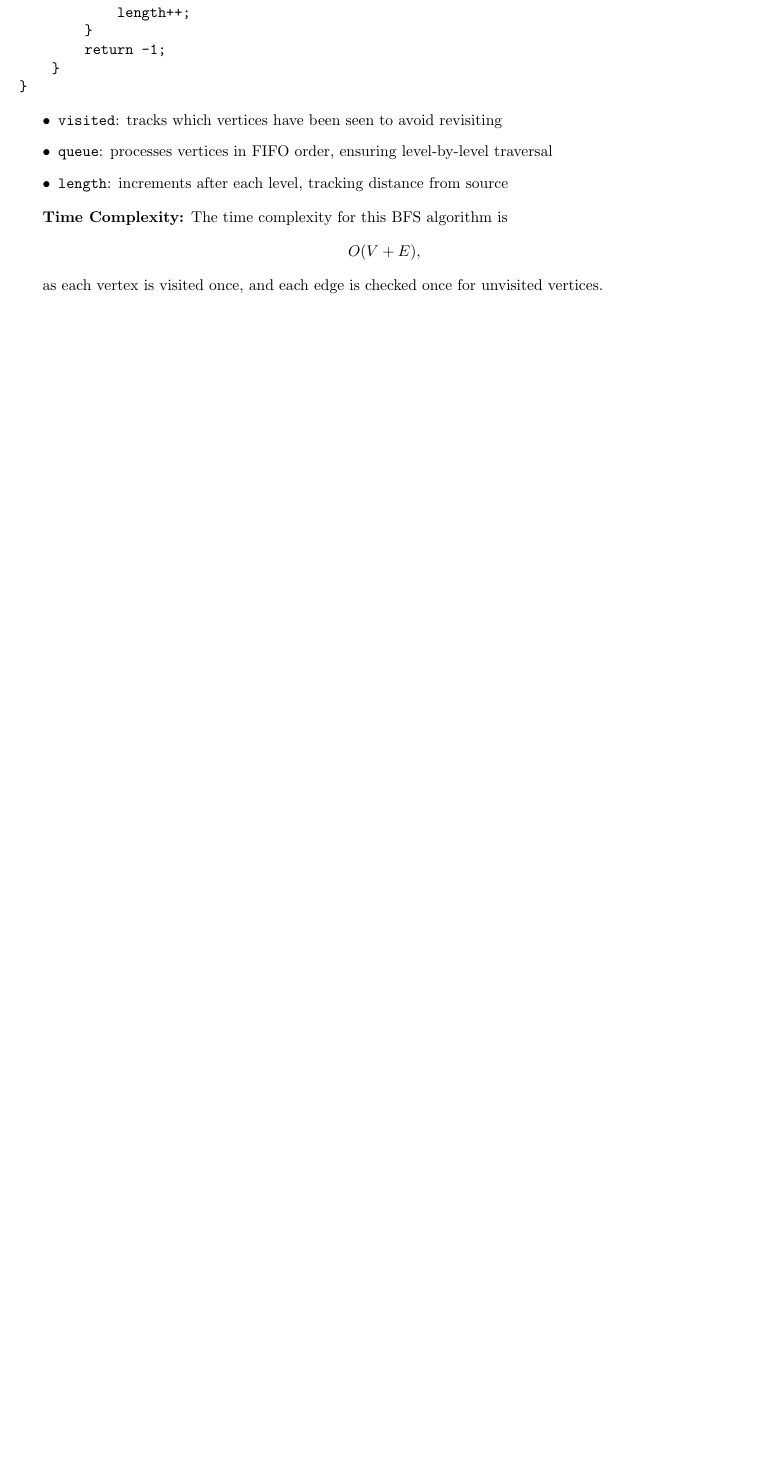
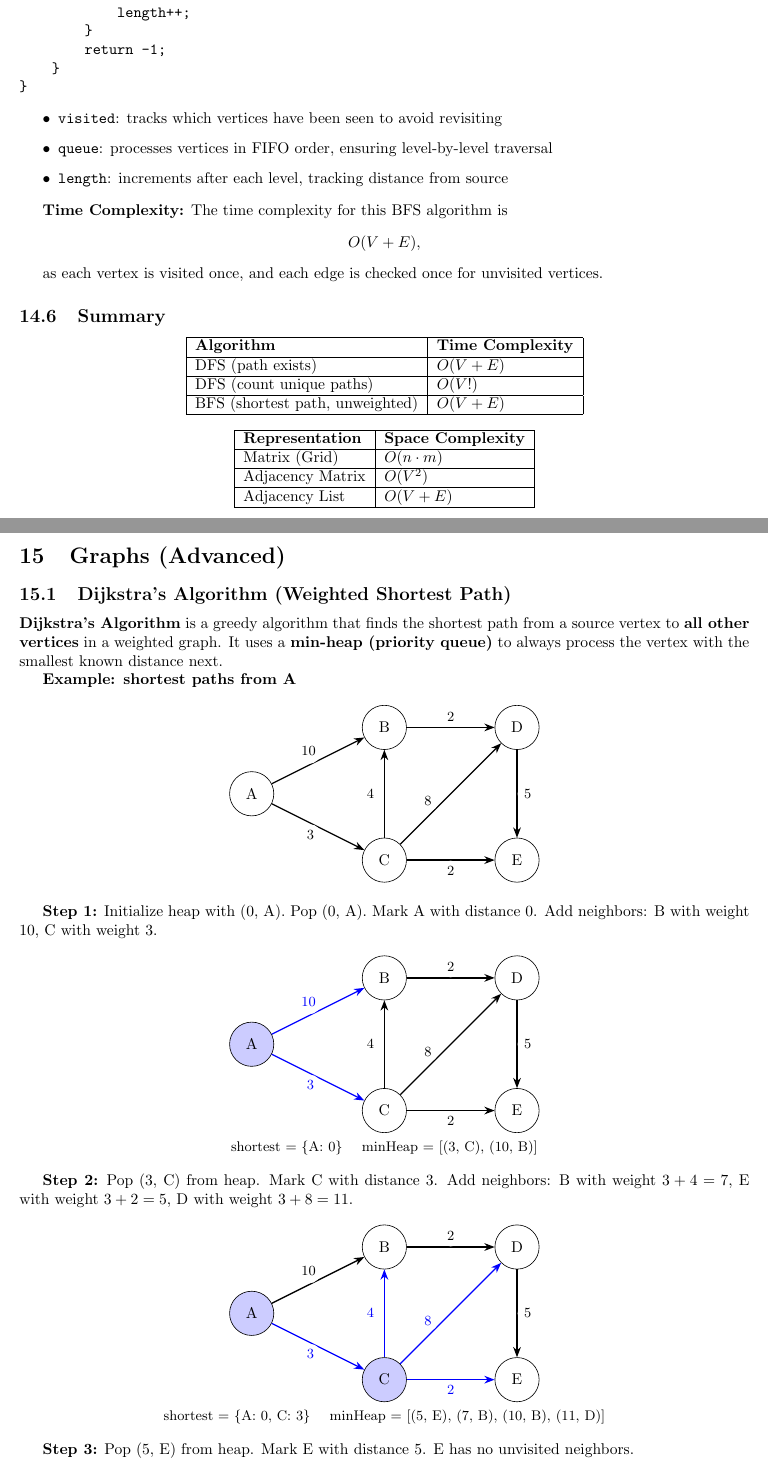
Before and after one commit to Edward201323/DSA-Notes, a LaTeX document (main.tex, which reads sections/14-graphs.tex, sections/15-graphs-advanced.tex): part of page 49 of 49 before the commit and two parts of pages 49 and 50 of 52 after it, the two joined at a grey line, cut so that both start at the same text, the shorter picture padded with empty space. Compiled offline with pdfLaTeX.

Commit message:
Finished section on Dijkstra's

```diff
--- a/sections/14-graphs.tex
+++ b/sections/14-graphs.tex
@@ -822,3 +822,33 @@ O(V + E),
 \]
 
 as each vertex is visited once, and each edge is checked once for unvisited vertices.
+
+\subsection{Summary}
+
+\begin{center}
+\begin{tabular}{|l|l|}
+\hline
+\textbf{Algorithm} & \textbf{Time Complexity} \\
+\hline
+DFS (path exists) & $O(V + E)$ \\
+\hline
+DFS (count unique paths) & $O(V!)$ \\
+\hline
+BFS (shortest path, unweighted) & $O(V + E)$ \\
+\hline
+\end{tabular}
+\end{center}
+
+\begin{center}
+\begin{tabular}{|l|l|}
+\hline
+\textbf{Representation} & \textbf{Space Complexity} \\
+\hline
+Matrix (Grid) & $O(n \cdot m)$ \\
+\hline
+Adjacency Matrix & $O(V^2)$ \\
+\hline
+Adjacency List & $O(V + E)$ \\
+\hline
+\end{tabular}
+\end{center}
--- /dev/null
+++ b/sections/15-graphs-advanced.tex
@@ -0,0 +1,90 @@
+\section{Graphs (Advanced)}
+
+\subsection{Dijkstra's Algorithm (Weighted Shortest Path)}
+
+\textbf{Dijkstra's Algorithm} is a greedy algorithm that finds the shortest path from a source vertex to \textbf{all other vertices} in a weighted graph. It uses a \textbf{min-heap (priority queue)} to always process the vertex with the smallest known distance next.
+
+\textbf{Example: shortest paths from A}
+
+\begin{center}
+\begin{tikzpicture}[
+  >=Stealth,
+  every node/.style={circle, draw, minimum size=10mm},
+  edge/.style={->, thick},
+  weight/.style={draw=none, fill=white, minimum size=0, inner sep=2pt, font=\small}
+]
+\node (A) at (0,-1.5) {A};
+\node (B) at (3,0) {B};
+\node (C) at (3,-3) {C};
+\node (D) at (6,0) {D};
+\node (E) at (6,-3) {E};
+
+\draw[edge] (A) -- node[weight, above left] {10} (B);
+\draw[edge] (A) -- node[weight, below left] {3} (C);
+\draw[edge] (B) -- node[weight, above] {2} (D);
+\draw[edge] (C) -- node[weight, left, xshift=-2pt] {4} (B);
+\draw[edge] (C) -- node[weight, below] {2} (E);
+\draw[edge] (C) -- node[weight, above left, pos=0.35] {8} (D);
+\draw[edge] (D) -- node[weight, right] {5} (E);
+\end{tikzpicture}
+\end{center}
+
+\textbf{Step 1:} Initialize heap with (0, A). Pop (0, A). Mark A with distance 0. Add neighbors: B with weight 10, C with weight 3.
+
+\begin{center}
+\begin{tikzpicture}[
+  >=Stealth,
+  every node/.style={circle, draw, minimum size=10mm},
+  edge/.style={->, thick},
+  highlight/.style={circle, draw, fill=blue!20, minimum size=10mm},
+  hedge/.style={->, thick, blue},
+  weight/.style={draw=none, fill=white, minimum size=0, inner sep=2pt, font=\small}
+]
+\node[highlight] (A) at (0,-1.5) {A};
+\node (B) at (3,0) {B};
+\node (C) at (3,-3) {C};
+\node (D) at (6,0) {D};
+\node (E) at (6,-3) {E};
+
+\draw[hedge] (A) -- node[weight, above left] {10} (B);
+\draw[hedge] (A) -- node[weight, below left] {3} (C);
+\draw[edge] (B) -- node[weight, above] {2} (D);
+\draw[edge] (C) -- node[weight, left, xshift=-2pt] {4} (B);
+\draw[edge] (C) -- node[weight, below] {2} (E);
+\draw[edge] (C) -- node[weight, above left, pos=0.35] {8} (D);
+\draw[edge] (D) -- node[weight, right] {5} (E);
+\end{tikzpicture}
+
+{\small shortest = \{A: 0\} \quad minHeap = [(3, C), (10, B)]}
+\end{center}
+
+\textbf{Step 2:} Pop (3, C) from heap. Mark C with distance 3. Add neighbors: B with weight $3+4=7$, E with weight $3+2=5$, D with weight $3+8=11$.
+
+\begin{center}
+\begin{tikzpicture}[
+  >=Stealth,
+  every node/.style={circle, draw, minimum size=10mm},
+  edge/.style={->, thick},
+  highlight/.style={circle, draw, fill=blue!20, minimum size=10mm},
+  hedge/.style={->, thick, blue},
+  weight/.style={draw=none, fill=white, minimum size=0, inner sep=2pt, font=\small}
+]
+\node[highlight] (A) at (0,-1.5) {A};
+\node (B) at (3,0) {B};
+\node[highlight] (C) at (3,-3) {C};
+\node (D) at (6,0) {D};
+\node (E) at (6,-3) {E};
+
+\draw[edge] (A) -- node[weight, above left] {10} (B);
+\draw[hedge] (A) -- node[weight, below left] {3} (C);
+\draw[edge] (B) -- node[weight, above] {2} (D);
+\draw[hedge] (C) -- node[weight, left, xshift=-2pt] {4} (B);
+\draw[hedge] (C) -- node[weight, below] {2} (E);
+\draw[hedge] (C) -- node[weight, above left, pos=0.35] {8} (D);
+\draw[edge] (D) -- node[weight, right] {5} (E);
+\end{tikzpicture}
+
+{\small shortest = \{A: 0, C: 3\} \quad minHeap = [(5, E), (7, B), (10, B), (11, D)]}
+\end{center}
+
+\textbf{Step 3:} Pop (5, E) from heap. Mark E with distance 5. E has no unvisited neighbors.
@@ -0,0 +116 @@
+{\small shortest = \{A: 0, C: 3, E: 5\} \quad minHeap = [(7, B), (10, B), (11, D)]}
```
Also changed, not shown: main.tex (+1 -0 lines), sections/12-backtracking.tex (+0 -1 lines), sections/15-graphs-advanced.tex (138 more changed lines).
